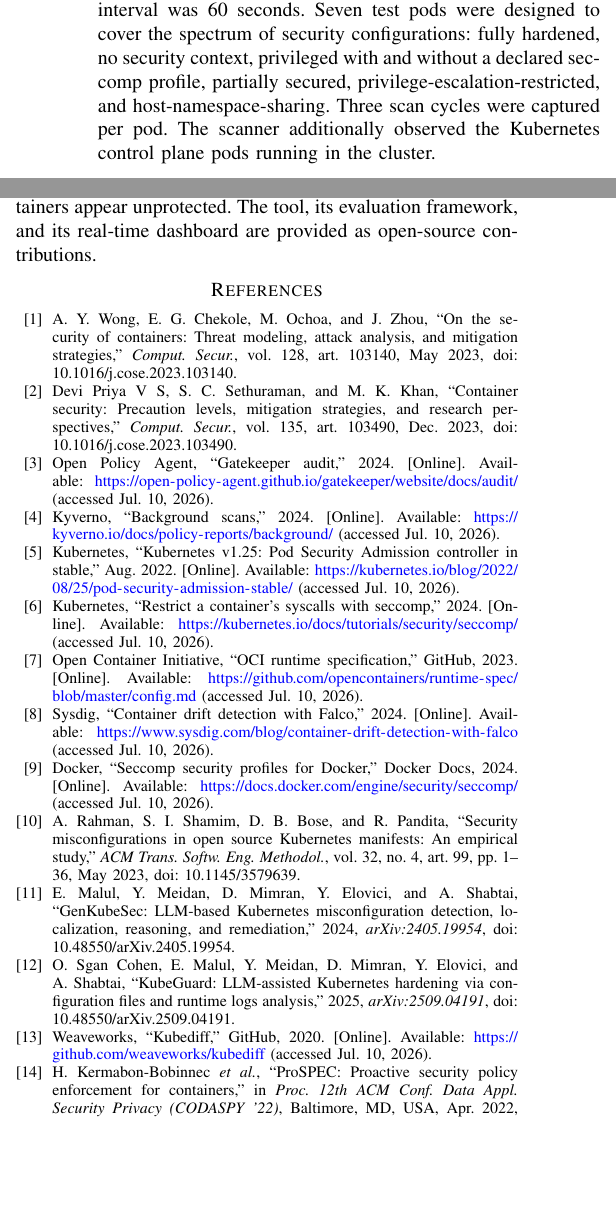
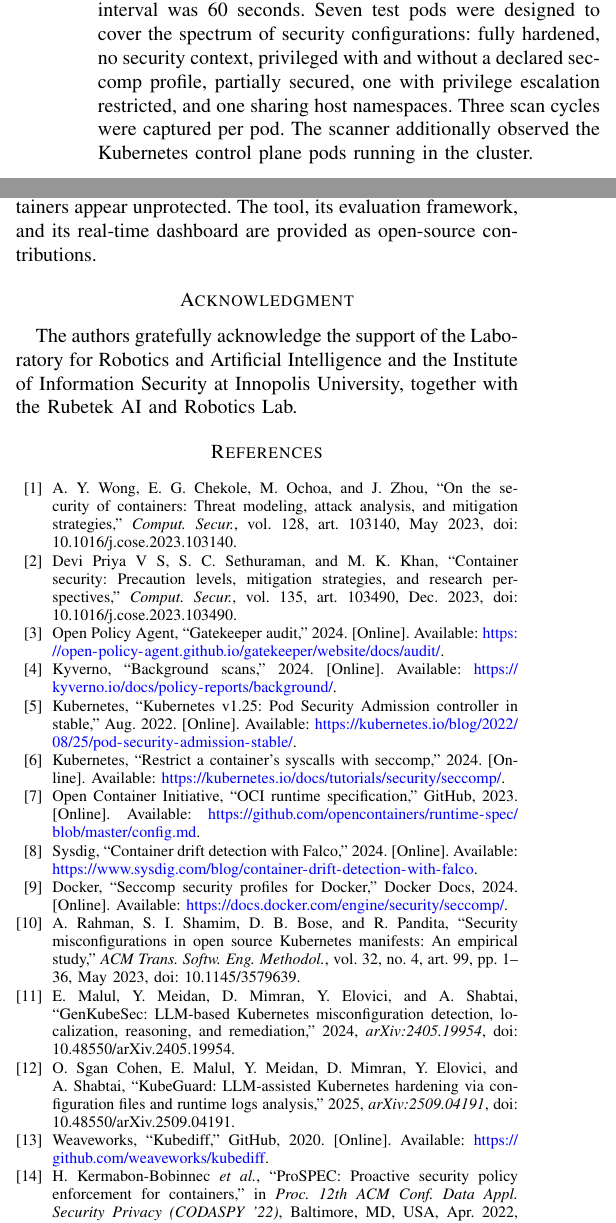
Before and after one commit to YehiaSobeh/k8s-psa, a LaTeX paper (submissions/cloudcom2026-short/main.tex): two parts of the columns of pages 3 and 4 of 4 before the commit and two parts of the columns of pages 3 and 4 of 5 after it, joined at a grey line, cut so that both start at the same text, the shorter picture padded with empty space. Compiled offline with pdfLaTeX.

Commit message:
Sync CloudCom version: 3 authors, acknowledgment, revised wording; refit to 4 pages
Co-Authored-By: Claude Fable 5 <noreply@anthropic.com>

```diff
--- a/submissions/cloudcom2026-short/main.tex
+++ b/submissions/cloudcom2026-short/main.tex
@@ -36,0 +40 @@ Email: yehiasobehacm@gmail.com}
+Rubetek AI and Robotics Lab\\
@@ -108,7 +117,7 @@ Because the container runtime adds 14 default Linux capabilities to every non-pr
 
 \subsection{Experimental Environment}
 
-Experiments were conducted on a single-node Minikube cluster (v1.35.0) running Kubernetes v1.32.0 with Docker 27.4.1, hosted on an Intel Core i5-1135G7 laptop (4 cores, 8 threads, 8\,GB RAM, Ubuntu 22.04.5); the Minikube node was allocated 2 vCPUs and 2200\,MB of memory. The scanner interval was 60 seconds. Seven test pods were designed to cover the spectrum of security configurations: fully hardened, no security context, privileged with and without a declared seccomp profile, partially secured, privilege-escalation-restricted, and host-namespace-sharing. Three scan cycles were captured per pod. The scanner additionally observed the Kubernetes control plane pods running in the cluster.
+Experiments were conducted on a single-node Minikube cluster (v1.35.0) running Kubernetes v1.32.0 with Docker 27.4.1, hosted on an Intel Core i5-1135G7 laptop (4 cores, 8 threads, 8\,GB RAM, Ubuntu 22.04.5); the Minikube node was allocated 2 vCPUs and 2200\,MB of memory. The scanner interval was 60 seconds. Seven test pods were designed to cover the spectrum of security configurations: fully hardened, no security context, privileged with and without a declared seccomp profile, partially secured, one with privilege escalation restricted, and one sharing host namespaces. Three scan cycles were captured per pod. The scanner additionally observed the Kubernetes control plane pods running in the cluster.
 
 \section{Results}
 
@@ -201,6 +210,10 @@ Three directions merit investigation: integrating the \texttt{/proc/<pid>/status
 \section{Conclusion}
 
 This paper identified and addressed the enforcement verification gap in Kubernetes security. Through controlled experiments, we demonstrated that privileged containers declaring seccomp filtering had that filtering silently removed by the container runtime, on both Docker and containerd, confirmed at the kernel level. We additionally discovered a Docker-specific observability gap that makes correctly protected containers appear unprotected. The tool, its evaluation framework, and its real-time dashboard are provided as open-source contributions.
+
+\section*{Acknowledgment}
+
+The authors gratefully acknowledge the support of the Laboratory for Robotics and Artificial Intelligence and the Institute of Information Security at Innopolis University, together with the Rubetek AI and Robotics Lab.
 
 \balance
 
@@ -213,25 +226,25 @@ A.~Y. Wong, E.~G. Chekole, M.~Ochoa, and J.~Zhou, ``On the security of container
 Devi~Priya~V~S, S.~C. Sethuraman, and M.~K. Khan, ``Container security: Precaution levels, mitigation strategies, and research perspectives,'' \emph{Comput. Secur.}, vol.~135, art.~103490, Dec. 2023, doi: 10.1016/j.cose.2023.103490.
 
 \bibitem{gatekeeper2024}
-Open Policy Agent, ``Gatekeeper audit,'' 2024. [Online]. Available: \url{https://open-policy-agent.github.io/gatekeeper/website/docs/audit/} (accessed Jul. 10, 2026).
+Open Policy Agent, ``Gatekeeper audit,'' 2024. [Online]. Available: \url{https://open-policy-agent.github.io/gatekeeper/website/docs/audit/}.
 
 \bibitem{kyverno2024}
-Kyverno, ``Background scans,'' 2024. [Online]. Available: \url{https://kyverno.io/docs/policy-reports/background/} (accessed Jul. 10, 2026).
+Kyverno, ``Background scans,'' 2024. [Online]. Available: \url{https://kyverno.io/docs/policy-reports/background/}.
 
 \bibitem{k8spsa2022}
-Kubernetes, ``Kubernetes v1.25: Pod Security Admission controller in stable,'' Aug. 2022. [Online]. Available: \url{https://kubernetes.io/blog/2022/08/25/pod-security-admission-stable/} (accessed Jul. 10, 2026).
+Kubernetes, ``Kubernetes v1.25: Pod Security Admission controller in stable,'' Aug. 2022. [Online]. Available: \url{https://kubernetes.io/blog/2022/08/25/pod-security-admission-stable/}.
 
 \bibitem{k8sseccomp2024}
-Kubernetes, ``Restrict a container's syscalls with seccomp,'' 2024. [Online]. Available: \url{https://kubernetes.io/docs/tutorials/security/seccomp/} (accessed Jul. 10, 2026).
+Kubernetes, ``Restrict a container's syscalls with seccomp,'' 2024. [Online]. Available: \url{https://kubernetes.io/docs/tutorials/security/seccomp/}.
 
 \bibitem{ocispec2023}
-Open Container Initiative, ``OCI runtime specification,'' GitHub, 2023. [Online]. Available: \url{https://github.com/opencontainers/runtime-spec/blob/master/config.md} (accessed Jul. 10, 2026).
+Open Container Initiative, ``OCI runtime specification,'' GitHub, 2023. [Online]. Available: \url{https://github.com/opencontainers/runtime-spec/blob/master/config.md}.
 
 \bibitem{falco2024}
-Sysdig, ``Container drift detection with Falco,'' 2024. [Online]. Available: \url{https://www.sysdig.com/blog/container-drift-detection-with-falco} (accessed Jul. 10, 2026).
+Sysdig, ``Container drift detection with Falco,'' 2024. [Online]. Available: \url{https://www.sysdig.com/blog/container-drift-detection-with-falco}.
 
 \bibitem{dockerseccomp2024}
-Docker, ``Seccomp security profiles for Docker,'' Docker Docs, 2024. [Online]. Available: \url{https://docs.docker.com/engine/security/seccomp/} (accessed Jul. 10, 2026).
+Docker, ``Seccomp security profiles for Docker,'' Docker Docs, 2024. [Online]. Available: \url{https://docs.docker.com/engine/security/seccomp/}.
 
 \bibitem{rahman2023}
 A.~Rahman, S.~I. Shamim, D.~B. Bose, and R.~Pandita, ``Security misconfigurations in open source Kubernetes manifests: An empirical study,'' \emph{ACM Trans. Softw. Eng. Methodol.}, vol.~32, no.~4, art.~99, pp.~1--36, May 2023, doi: 10.1145/3579639.
@@ -243,7 +256,7 @@ E.~Malul, Y.~Meidan, D.~Mimran, Y.~Elovici, and A.~Shabtai, ``GenKubeSec: LLM-ba
 O.~Sgan~Cohen, E.~Malul, Y.~Meidan, D.~Mimran, Y.~Elovici, and A.~Shabtai, ``KubeGuard: LLM-assisted Kubernetes hardening via configuration files and runtime logs analysis,'' 2025, \emph{arXiv:2509.04191}, doi: 10.48550/arXiv.2509.04191.
 
 \bibitem{kubediff2020}
-Weaveworks, ``Kubediff,'' GitHub, 2020. [Online]. Available: \url{https://github.com/weaveworks/kubediff} (accessed Jul. 10, 2026).
+Weaveworks, ``Kubediff,'' GitHub, 2020. [Online]. Available: \url{https://github.com/weaveworks/kubediff}.
 
 \bibitem{prospec2022}
 H.~Kermabon-Bobinnec \emph{et~al.}, ``ProSPEC: Proactive security policy enforcement for containers,'' in \emph{Proc. 12th ACM Conf. Data Appl. Security Privacy (CODASPY~'22)}, Baltimore, MD, USA, Apr. 2022, pp.~1--12, doi: 10.1145/3508398.3511515.
```
Also changed, not shown: submissions/cloudcom2026-short/main.pdf, submissions/cloudcom2026-short/main.tex (28 more changed lines).
